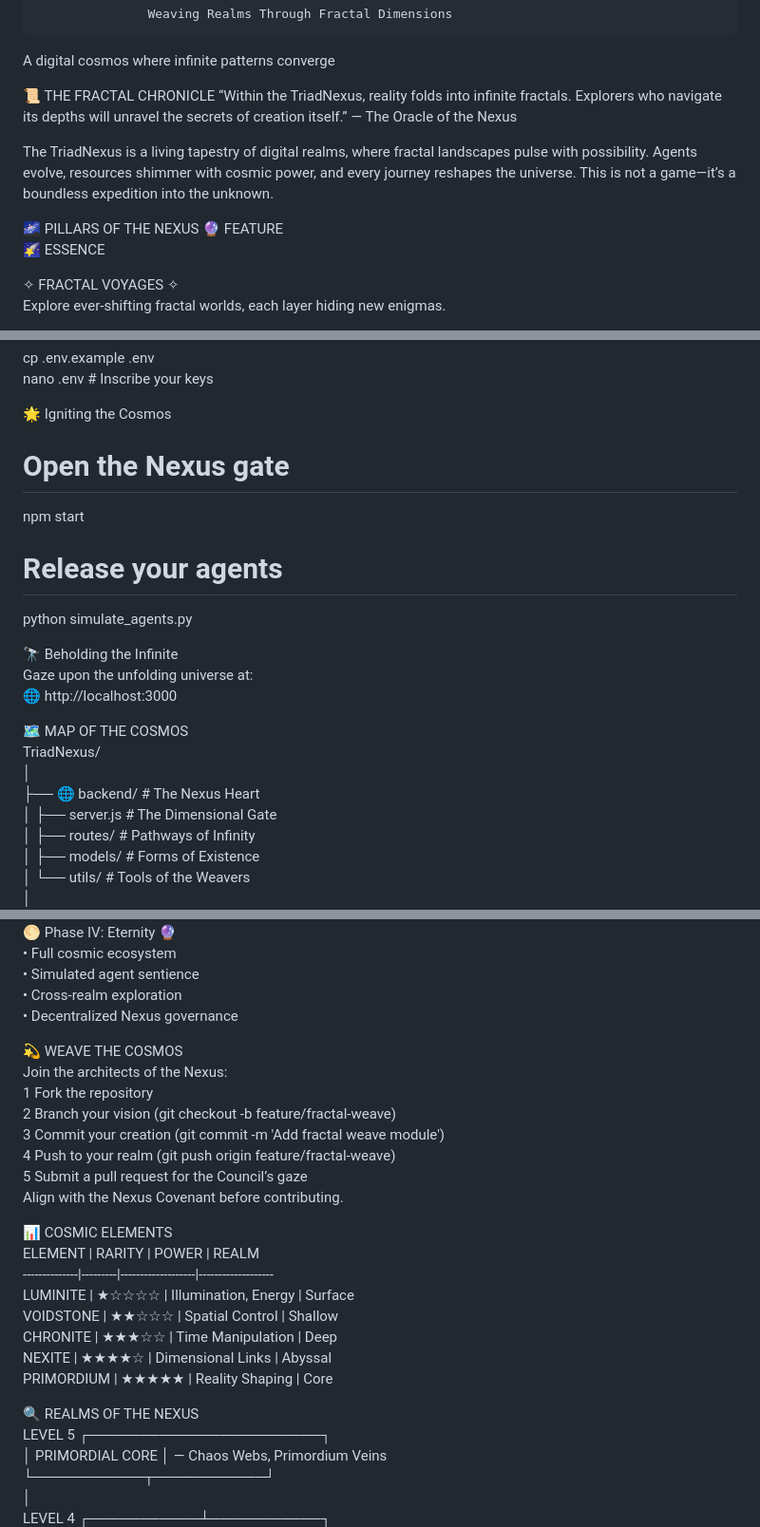
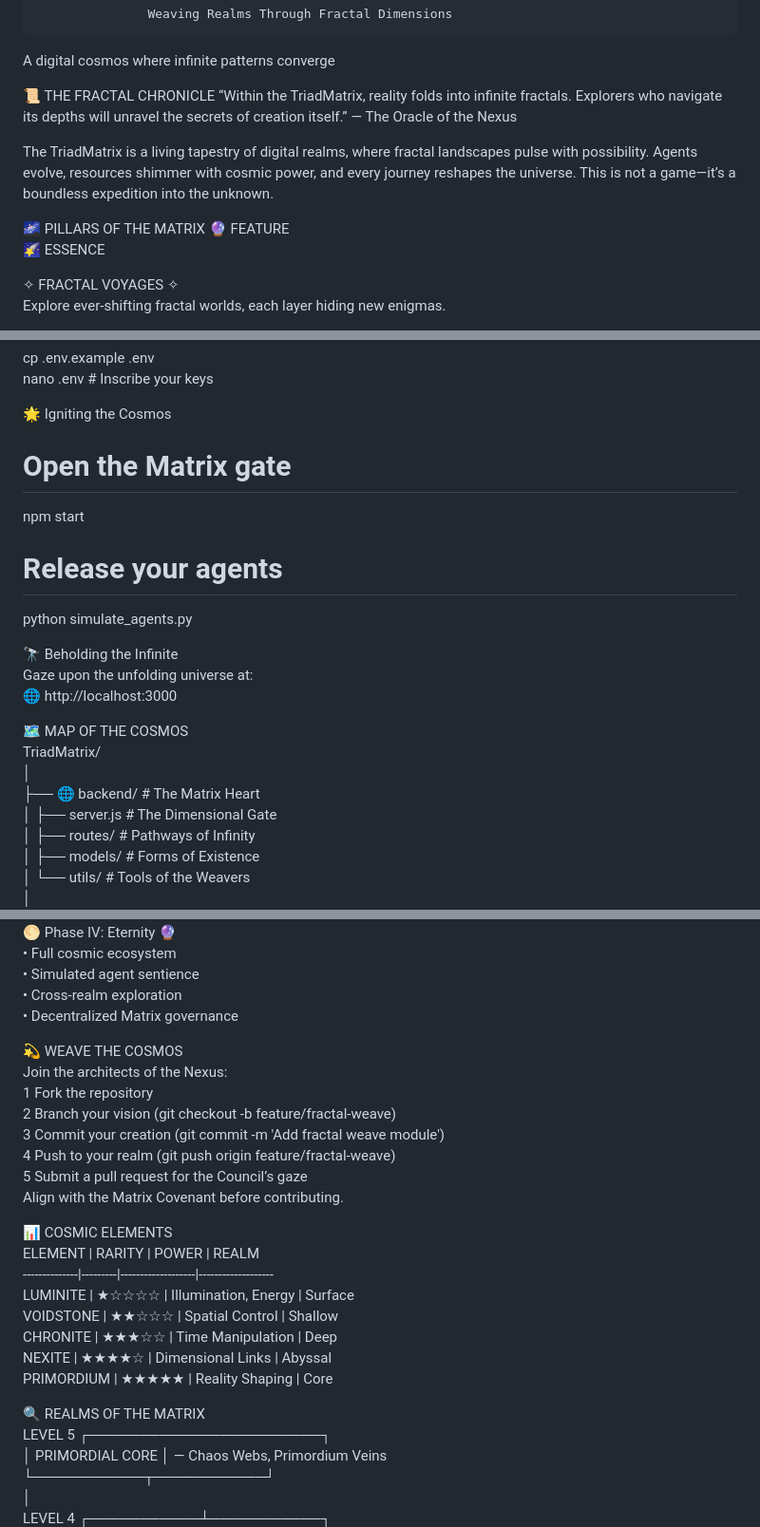
Before and after one commit to zucchinicheesecake/TriadMatrix, a Markdown page: README.md, 3 parts joined by grey strips. Shown at 95% size. Drawn GitHub-style.

Commit message:
Update README.md
Correction names

```diff
--- a/README.md
+++ b/README.md
@@ -17,12 +17,12 @@
 A digital cosmos where infinite patterns converge
 
 📜 THE FRACTAL CHRONICLE
-“Within the TriadNexus, reality folds into infinite fractals. Explorers who navigate its depths will unravel the secrets of creation itself.”
+“Within the TriadMatrix, reality folds into infinite fractals. Explorers who navigate its depths will unravel the secrets of creation itself.”
 — The Oracle of the Nexus
 
-The TriadNexus is a living tapestry of digital realms, where fractal landscapes pulse with possibility. Agents evolve, resources shimmer with cosmic power, and every journey reshapes the universe. This is not a game—it’s a boundless expedition into the unknown.
+The TriadMatrix is a living tapestry of digital realms, where fractal landscapes pulse with possibility. Agents evolve, resources shimmer with cosmic power, and every journey reshapes the universe. This is not a game—it’s a boundless expedition into the unknown.
 
-🌌 PILLARS OF THE NEXUS
+🌌 PILLARS OF THE MATRIX
 🔮 FEATURE
 🌠 ESSENCE
 
@@ -68,7 +68,7 @@ cp .env.example .env
 nano .env  # Inscribe your keys
 
 🌟 Igniting the Cosmos
-# Open the Nexus gate
+# Open the Matrix gate
 npm start
 
 # Release your agents
@@ -79,9 +79,9 @@ Gaze upon the unfolding universe at:
 🌐 http://localhost:3000
 
 🗺️ MAP OF THE COSMOS
-TriadNexus/
+TriadMatrix/
 │
-├── 🌐 backend/                # The Nexus Heart
+├── 🌐 backend/                # The Matrix Heart
 │   ├── server.js             # The Dimensional Gate
 │   ├── routes/               # Pathways of Infinity
 │   ├── models/               # Forms of Existence
@@ -146,7 +146,7 @@ TriadNexus/
 	•	Full cosmic ecosystem
 	•	Simulated agent sentience
 	•	Cross-realm exploration
-	•	Decentralized Nexus governance
+	•	Decentralized Matrix governance
 
 💫 WEAVE THE COSMOS
 Join the architects of the Nexus:
@@ -155,7 +155,7 @@ Join the architects of the Nexus:
 	3	Commit your creation (git commit -m 'Add fractal weave module')
 	4	Push to your realm (git push origin feature/fractal-weave)
 	5	Submit a pull request for the Council’s gaze
-Align with the Nexus Covenant before contributing.
+Align with the Matrix Covenant before contributing.
 
 📊 COSMIC ELEMENTS
 ELEMENT       | RARITY  | POWER             | REALM
@@ -166,7 +166,7 @@ CHRONITE      | ★★★☆☆   | Time Manipulation   | Deep
 NEXITE        | ★★★★☆   | Dimensional Links   | Abyssal
 PRIMORDIUM    | ★★★★★   | Reality Shaping     | Core
 
-🔍 REALMS OF THE NEXUS
+🔍 REALMS OF THE MATRIX
 LEVEL 5 ┌───────────────────────┐
         │   PRIMORDIAL CORE    │ — Chaos Webs, Primordium Veins
         └───────────┬───────────┘
```
Also changed, not shown: other parts of README.md (+6 -6 lines).
